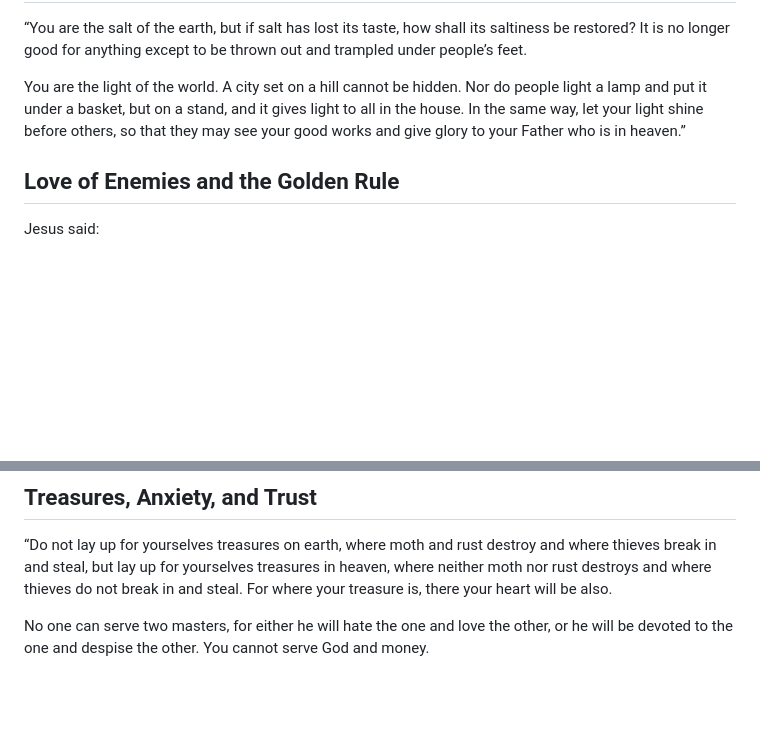
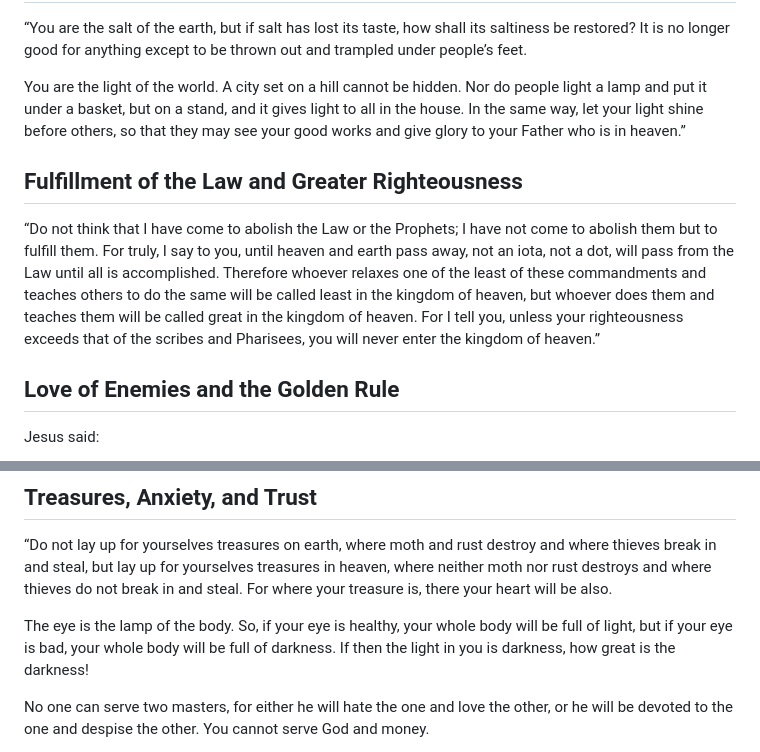
Before and after one commit to zfifteen/gospel-of-jesus, a Markdown page: book/03-ethical-teaching.md, 2 parts joined by grey strips. Rendered like a GitHub page; blank space fills up the shorter version.

```diff
--- a/book/03-ethical-teaching.md
+++ b/book/03-ethical-teaching.md
@@ -32,6 +32,10 @@ Blessed are you when others revile you and persecute you and utter all kinds of
 
 You are the light of the world. A city set on a hill cannot be hidden. Nor do people light a lamp and put it under a basket, but on a stand, and it gives light to all in the house. In the same way, let your light shine before others, so that they may see your good works and give glory to your Father who is in heaven.”
 
+## Fulfillment of the Law and Greater Righteousness
+
+“Do not think that I have come to abolish the Law or the Prophets; I have not come to abolish them but to fulfill them. For truly, I say to you, until heaven and earth pass away, not an iota, not a dot, will pass from the Law until all is accomplished. Therefore whoever relaxes one of the least of these commandments and teaches others to do the same will be called least in the kingdom of heaven, but whoever does them and teaches them will be called great in the kingdom of heaven. For I tell you, unless your righteousness exceeds that of the scribes and Pharisees, you will never enter the kingdom of heaven.”
+
 ## Love of Enemies and the Golden Rule
 
 Jesus said:
@@ -50,6 +79,8 @@ Jesus said:
 
 “Do not lay up for yourselves treasures on earth, where moth and rust destroy and where thieves break in and steal, but lay up for yourselves treasures in heaven, where neither moth nor rust destroys and where thieves do not break in and steal. For where your treasure is, there your heart will be also.
 
+The eye is the lamp of the body. So, if your eye is healthy, your whole body will be full of light, but if your eye is bad, your whole body will be full of darkness. If then the light in you is darkness, how great is the darkness!
+
 No one can serve two masters, for either he will hate the one and love the other, or he will be devoted to the one and despise the other. You cannot serve God and money.
 
 Therefore I tell you, do not be anxious about your life, what you will eat or what you will drink, nor about your body, what you will put on. Is not life more than food, and the body more than clothing? Look at the birds of the air: they neither sow nor reap nor gather into barns, and yet your heavenly Father feeds them. Are you not of more value than they? And which of you by being anxious can add a single hour to his span of life? And why are you anxious about clothing? Consider the lilies of the field, how they grow: they neither toil nor spin, yet I tell you, even Solomon in all his glory was not arrayed like one of these. But if God so clothes the grass of the field, which today is alive and tomorrow is thrown into the oven, will he not much more clothe you, O you of little faith? Therefore do not be anxious, saying, ‘What shall we eat?’ or ‘What shall we drink?’ or ‘What shall we wear?’ For the Gentiles seek after all these things, and your heavenly Father knows that you need them all. But seek first the kingdom of God and his righteousness, and all these things will be added to you.
```
Also changed, not shown: other parts of book/03-ethical-teaching.md (+30 -1 lines).
